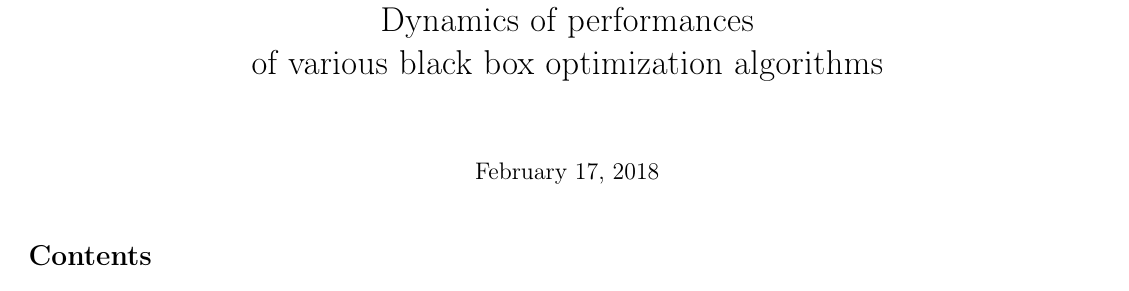
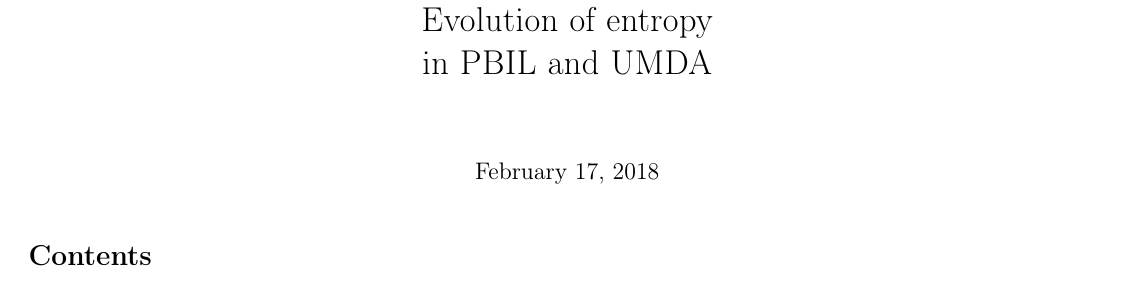
Before and after one commit to courros/hnco, a LaTeX document (experiments/entropy/report/report.tex): part of the page, cut at the place of the change. Compiled offline with pdfLaTeX.

Commit message:
Generate report

```diff
--- a/experiments/entropy/report/report.tex
+++ b/experiments/entropy/report/report.tex
@@ -30,8 +30,8 @@
 %\thispagestyle{empty}
 
 \title{HNCO\\
-  Dynamics of performances\\
-  of various black box optimization algorithms}
+  Evolution of entropy\\
+  in PBIL and UMDA}
 \maketitle
 
 \tableofcontents
```
Also changed, not shown: experiments/entropy/Makefile, experiments/entropy/report/report.pdf.
